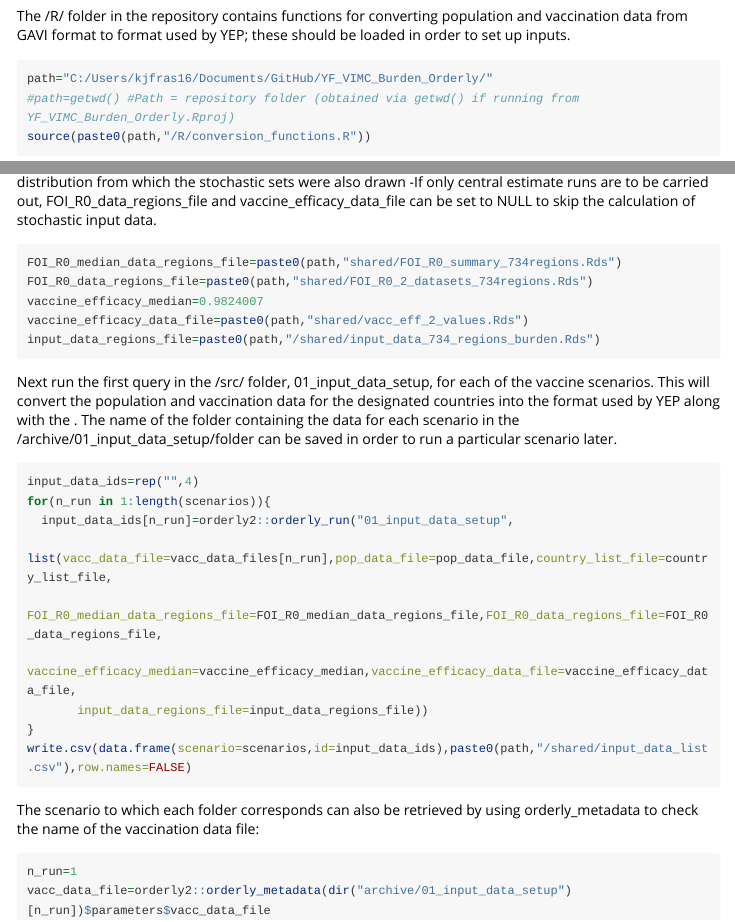
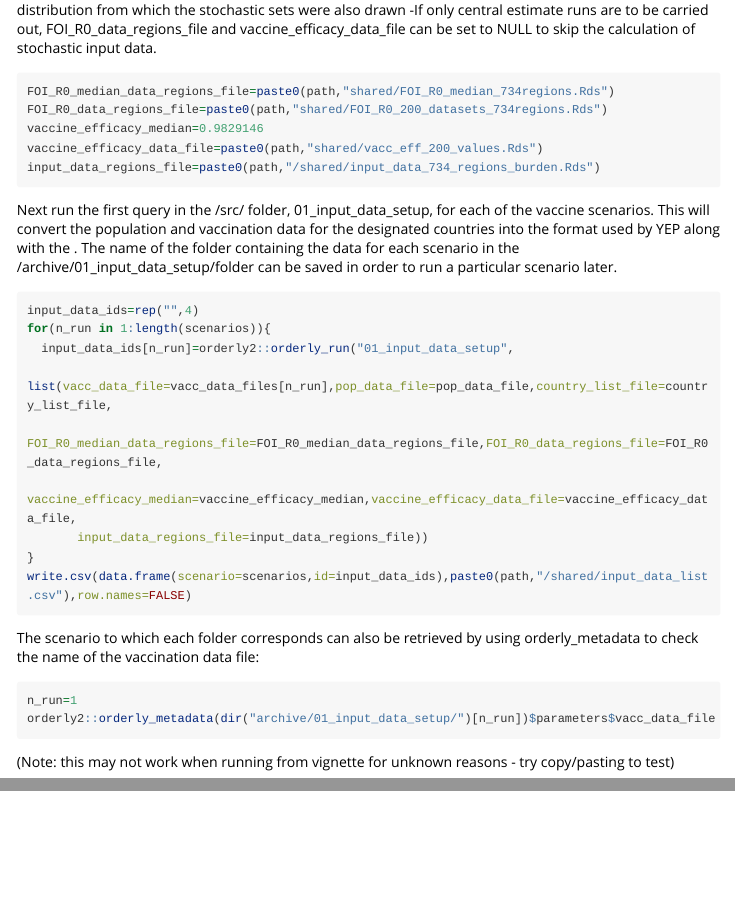
Before and after one commit to mrc-ide/YF_VIMC_Burden_Orderly, an R Markdown document (vignettes/01_Inputs_Setup.Rmd): the page in a window 1100 px wide, from 110 px down before the commit and from 1060 px down after it, and a second part further down, joined at a grey line. Rendered offline with R 4.5, knitr and Pandoc, with nearby package versions; long lines of code are wrapped.

Commit message:
Updated vignettes

````diff
--- a/shared/input_data_list.csv
+++ /dev/null
@@ -1,5 +0,0 @@
-"scenario","id"
-"no-vaccination","20231004-150015-2f409c9a"
-"preventive-default_nocovid","20231004-150021-dce18254"
-"preventive-default_update","20231004-150028-4e96bfd4"
-"preventive-default_update_catchup","20231004-150034-ee91fc6d"
--- a/shared/output_list1_central_estimates.csv
+++ /dev/null
@@ -1,5 +0,0 @@
-"scenario","id"
-"no-vaccination","20231004-150055-7fa55b66"
-"preventive-default_nocovid","20231004-150100-89125b56"
-"preventive-default_update","20231004-150105-b4266641"
-"preventive-default_update_catchup","20231004-150110-9ab85e51"
--- a/vignettes/01_Inputs_Setup.Rmd
+++ b/vignettes/01_Inputs_Setup.Rmd
@@ -20,7 +20,7 @@ The /R/ folder in the repository contains functions for converting population an
 
 ```{r,eval=FALSE}
 path="C:/Users/kjfras16/Documents/GitHub/YF_VIMC_Burden_Orderly/"
-#path=getwd() #Path = repository folder (obtained via getwd() if running from YF_VIMC_Burden_Orderly.Rproj)
+#path=getwd() #Path = repository folder
 source(paste0(path,"/R/conversion_functions.R"))
 ```
 
@@ -58,10 +58,10 @@ Note that:
 -If only central estimate runs are to be carried out, FOI_R0_data_regions_file and vaccine_efficacy_data_file can be set to NULL to skip the calculation of stochastic input data.
 
 ```{r,eval=FALSE}
-FOI_R0_median_data_regions_file=paste0(path,"shared/FOI_R0_summary_734regions.Rds")
-FOI_R0_data_regions_file=paste0(path,"shared/FOI_R0_2_datasets_734regions.Rds")
-vaccine_efficacy_median=0.9824007
-vaccine_efficacy_data_file=paste0(path,"shared/vacc_eff_2_values.Rds")
+FOI_R0_median_data_regions_file=paste0(path,"shared/FOI_R0_median_734regions.Rds")
+FOI_R0_data_regions_file=paste0(path,"shared/FOI_R0_200_datasets_734regions.Rds")
+vaccine_efficacy_median=0.9829146
+vaccine_efficacy_data_file=paste0(path,"shared/vacc_eff_200_values.Rds")
 input_data_regions_file=paste0(path,"/shared/input_data_734_regions_burden.Rds")
 ```
 
@@ -83,5 +83,7 @@ The scenario to which each folder corresponds can also be retrieved by using ord
 
 ```{r,eval=FALSE}
 n_run=1
-vacc_data_file=orderly2::orderly_metadata(dir("archive/01_input_data_setup")[n_run])$parameters$vacc_data_file
+orderly2::orderly_metadata(dir("archive/01_input_data_setup/")[n_run])$parameters$vacc_data_file
 ```
+
+(Note: this may not work when running from vignette for unknown reasons - try copy/pasting to test)
````
Also changed, not shown: vignettes/00_Get_Started.Rmd (+2 -1 lines).
